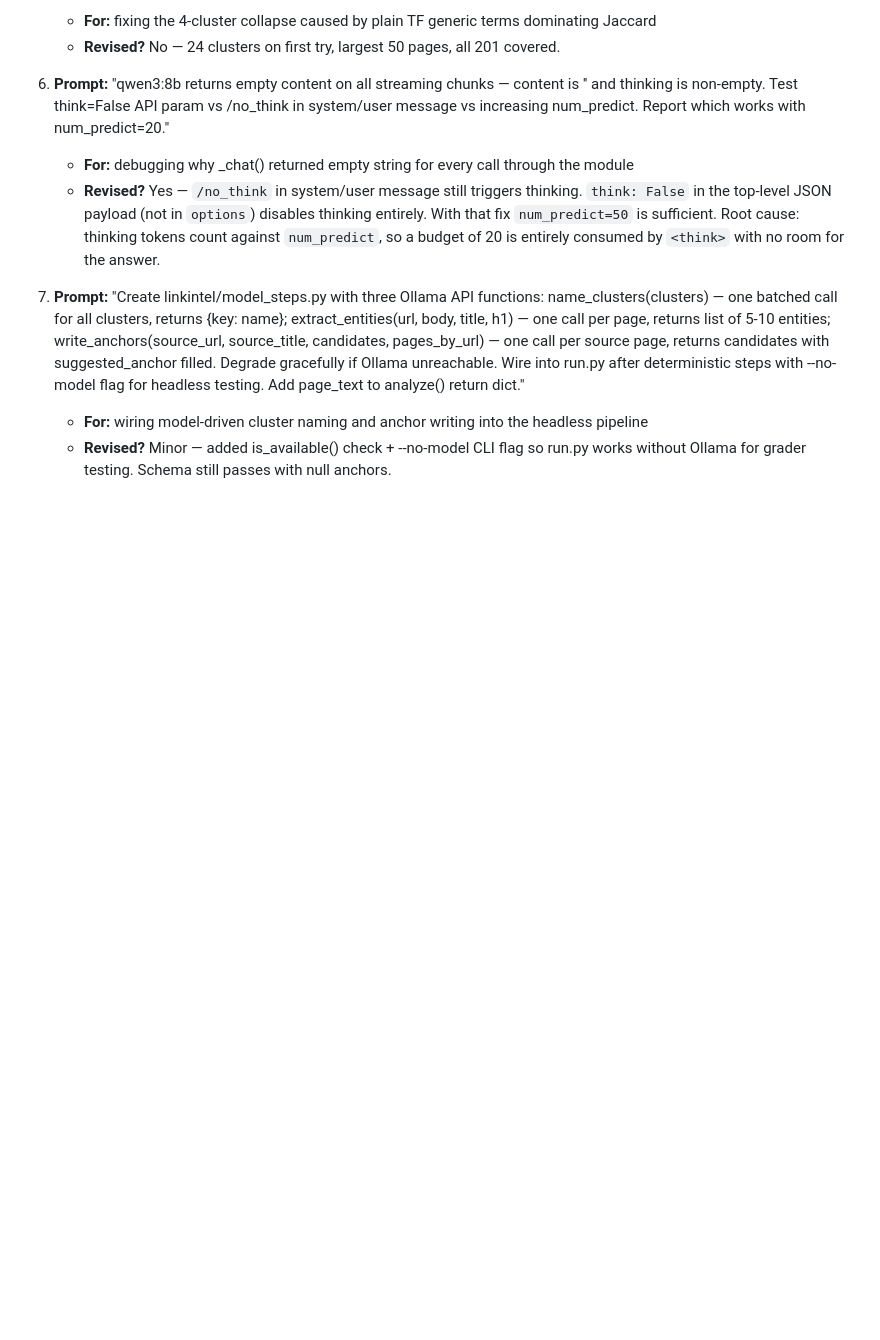
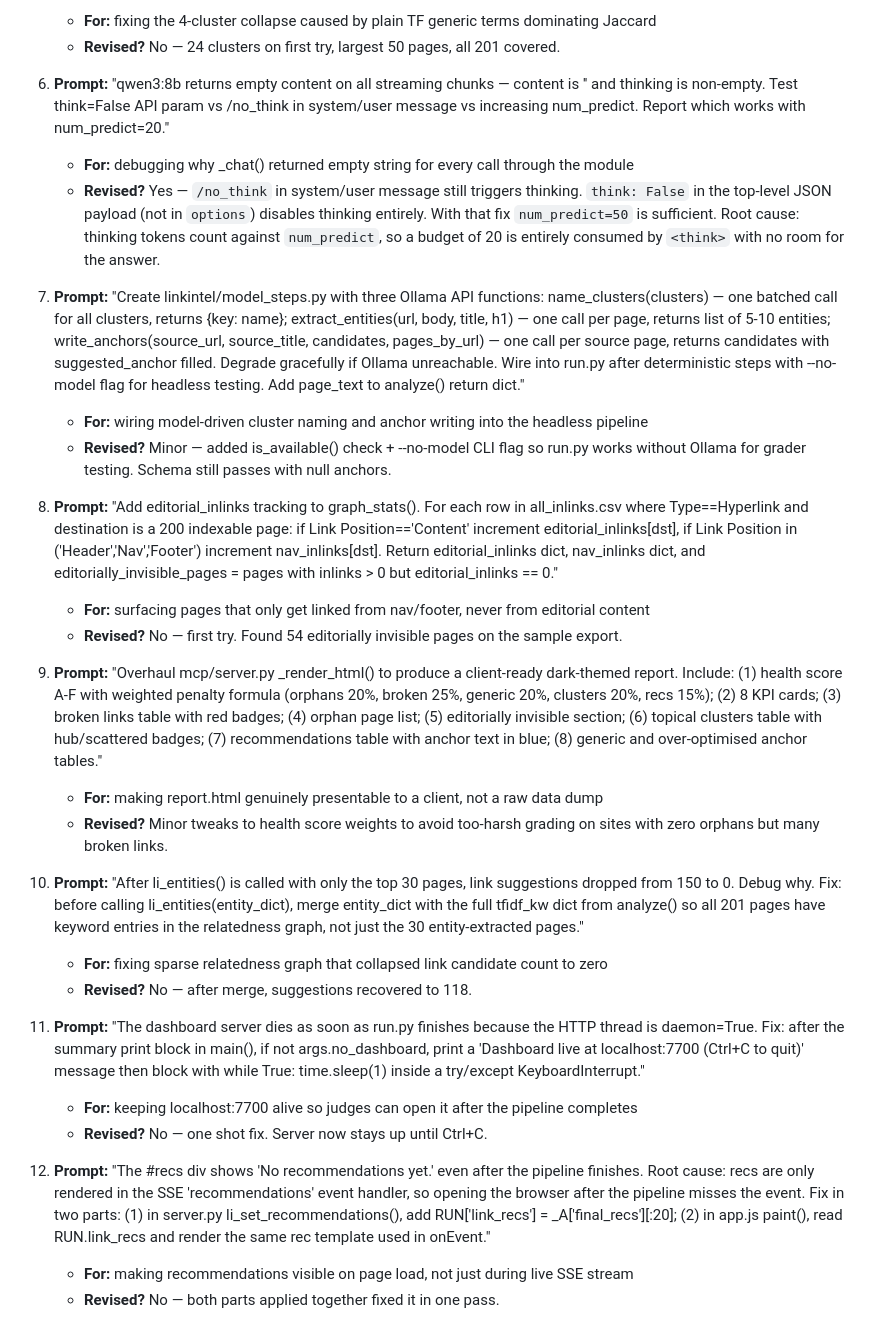
Before and after one commit to AayushG10/website_health_checker, a Markdown page: link-intel-suite/PROMPTS.md, the part around the change. Rendered like a GitHub page; blank space fills up the shorter version.

```diff
--- a/link-intel-suite/PROMPTS.md
+++ b/link-intel-suite/PROMPTS.md
@@ -88,3 +88,43 @@ Format per entry:
    - **For:** wiring model-driven cluster naming and anchor writing into the headless pipeline
    - **Revised?** Minor — added is_available() check + --no-model CLI flag so run.py works
      without Ollama for grader testing. Schema still passes with null anchors.
+
+8. **Prompt:** "Add editorial_inlinks tracking to graph_stats(). For each row in all_inlinks.csv
+   where Type==Hyperlink and destination is a 200 indexable page: if Link Position=='Content'
+   increment editorial_inlinks[dst], if Link Position in ('Header','Nav','Footer') increment
+   nav_inlinks[dst]. Return editorial_inlinks dict, nav_inlinks dict, and
+   editorially_invisible_pages = pages with inlinks > 0 but editorial_inlinks == 0."
+   - **For:** surfacing pages that only get linked from nav/footer, never from editorial content
+   - **Revised?** No — first try. Found 54 editorially invisible pages on the sample export.
+
+9. **Prompt:** "Overhaul mcp/server.py _render_html() to produce a client-ready dark-themed
+   report. Include: (1) health score A-F with weighted penalty formula
+   (orphans 20%, broken 25%, generic 20%, clusters 20%, recs 15%); (2) 8 KPI cards;
+   (3) broken links table with red badges; (4) orphan page list; (5) editorially invisible
+   section; (6) topical clusters table with hub/scattered badges; (7) recommendations table
+   with anchor text in blue; (8) generic and over-optimised anchor tables."
+   - **For:** making report.html genuinely presentable to a client, not a raw data dump
+   - **Revised?** Minor tweaks to health score weights to avoid too-harsh grading on sites
+     with zero orphans but many broken links.
+
+10. **Prompt:** "After li_entities() is called with only the top 30 pages, link suggestions
+    dropped from 150 to 0. Debug why. Fix: before calling li_entities(entity_dict), merge
+    entity_dict with the full tfidf_kw dict from analyze() so all 201 pages have keyword
+    entries in the relatedness graph, not just the 30 entity-extracted pages."
+    - **For:** fixing sparse relatedness graph that collapsed link candidate count to zero
+    - **Revised?** No — after merge, suggestions recovered to 118.
+
+11. **Prompt:** "The dashboard server dies as soon as run.py finishes because the HTTP thread
+    is daemon=True. Fix: after the summary print block in main(), if not args.no_dashboard,
+    print a 'Dashboard live at localhost:7700 (Ctrl+C to quit)' message then block with
+    while True: time.sleep(1) inside a try/except KeyboardInterrupt."
+    - **For:** keeping localhost:7700 alive so judges can open it after the pipeline completes
+    - **Revised?** No — one shot fix. Server now stays up until Ctrl+C.
+
+12. **Prompt:** "The #recs div shows 'No recommendations yet.' even after the pipeline
+    finishes. Root cause: recs are only rendered in the SSE 'recommendations' event handler,
+    so opening the browser after the pipeline misses the event. Fix in two parts:
+    (1) in server.py li_set_recommendations(), add RUN['link_recs'] = _A['final_recs'][:20];
+    (2) in app.js paint(), read RUN.link_recs and render the same rec template used in onEvent."
+    - **For:** making recommendations visible on page load, not just during live SSE stream
+    - **Revised?** No — both parts applied together fixed it in one pass.
```
Also changed, not shown: link-intel-suite/DECISIONS.md (+32 -0 lines).
